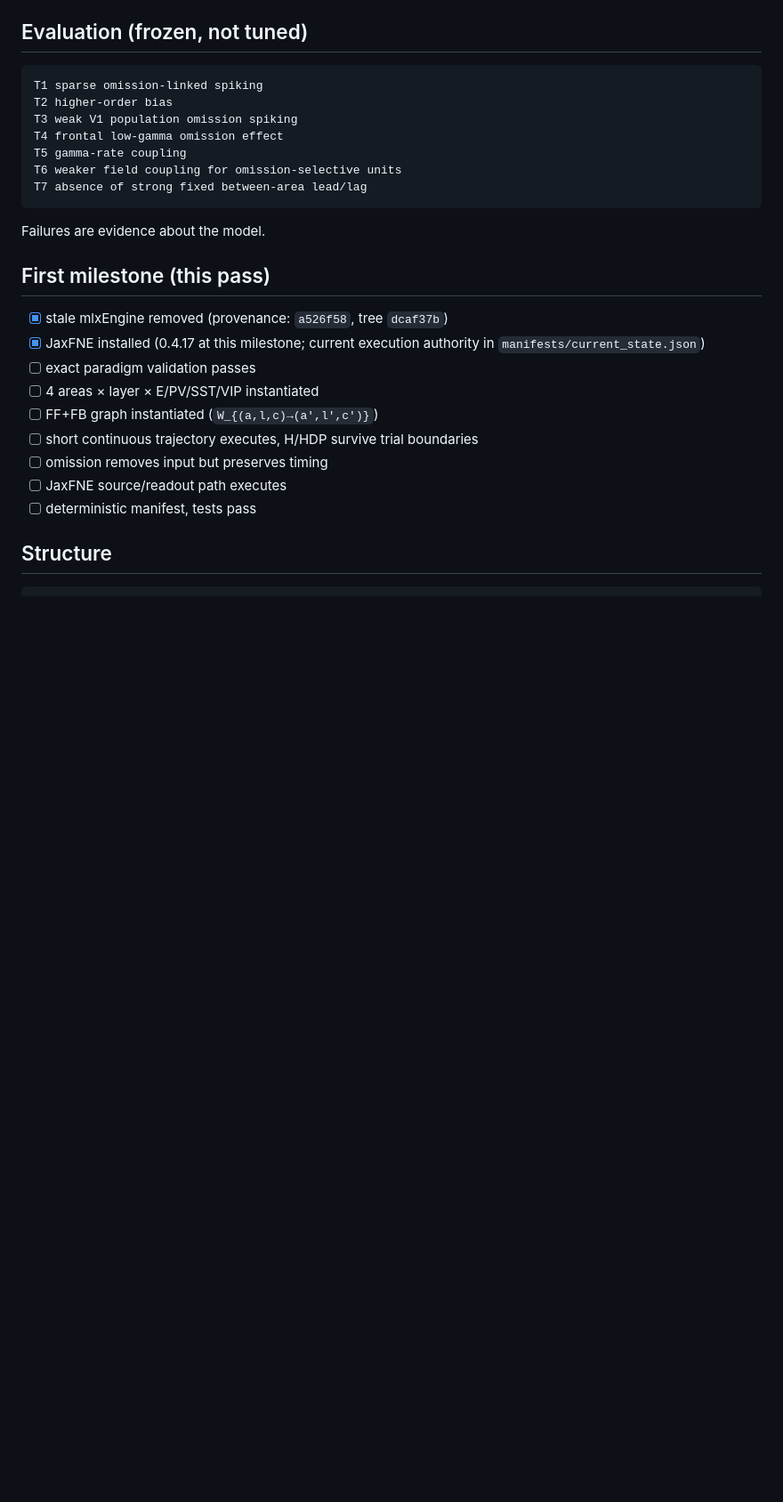
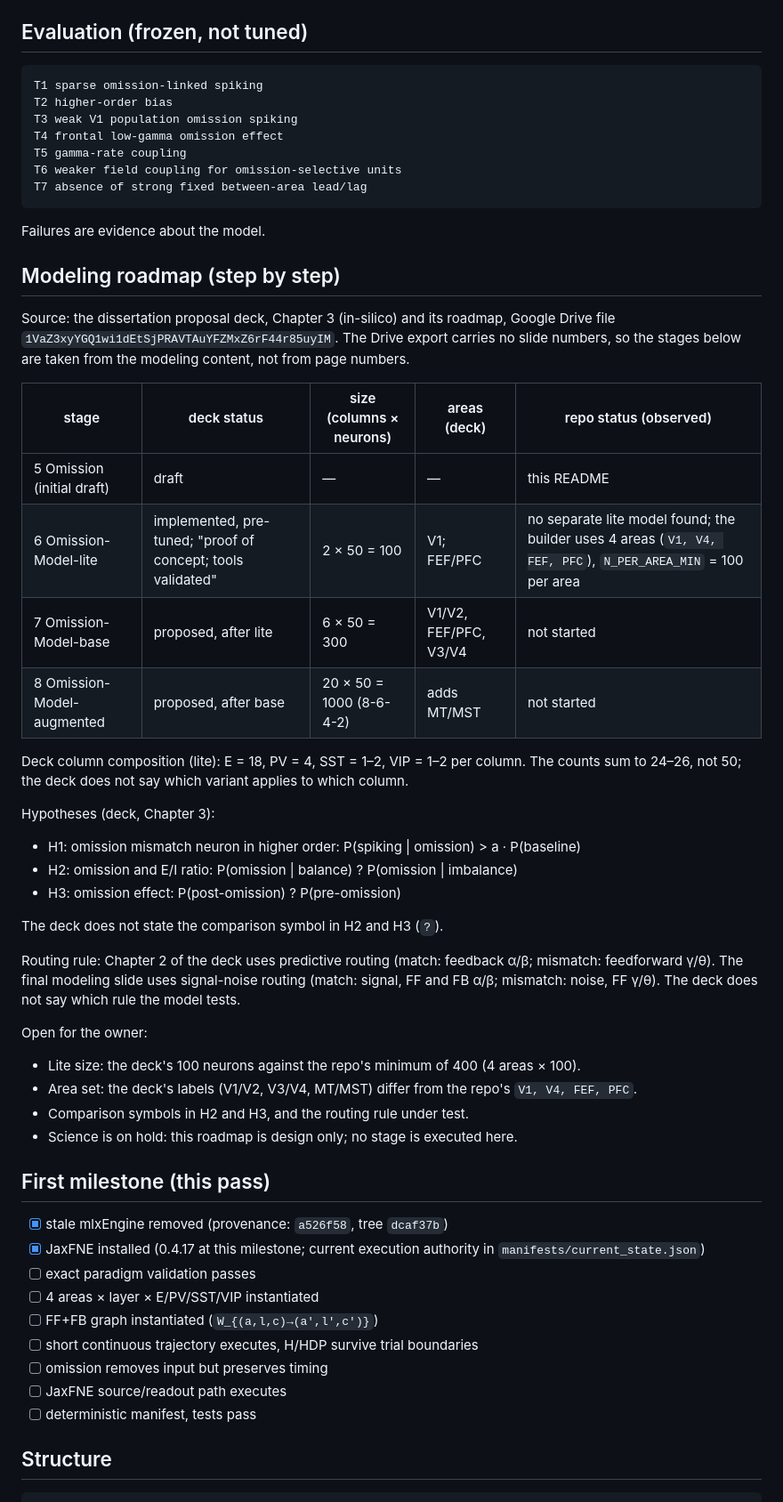
Before and after one commit to HNXJ/jomission, a Markdown page: README.md, the part around the change. Shown at 89% size. GitHub-like rendering; blank space fills up the shorter version.

Commit message:
docs(readme): add the modeling roadmap from the dissertation deck
Chapter 3 stages (lite, base, augmented) with deck sizes, the repo's
observed status, the three hypotheses, and the open questions for the
owner. Design only; no stage is executed. Co-Authored-By: Claude Haiku 5.5 <noreply@anthropic.com>

```diff
--- a/README.md
+++ b/README.md
@@ -71,6 +71,36 @@ T7 absence of strong fixed between-area lead/lag
 
 Failures are evidence about the model.
 
+## Modeling roadmap (step by step)
+
+Source: the dissertation proposal deck, Chapter 3 (in-silico) and its roadmap, Google Drive file `1VaZ3xyYGQ1wi1dEtSjPRAVTAuYFZMxZ6rF44r85uyIM`. The Drive export carries no slide numbers, so the stages below are taken from the modeling content, not from page numbers.
+
+| stage | deck status | size (columns × neurons) | areas (deck) | repo status (observed) |
+|---|---|---|---|---|
+| 5 Omission (initial draft) | draft | — | — | this README |
+| 6 Omission-Model-lite | implemented, pre-tuned; "proof of concept; tools validated" | 2 × 50 = 100 | V1; FEF/PFC | no separate lite model found; the builder uses 4 areas (`V1, V4, FEF, PFC`), `N_PER_AREA_MIN` = 100 per area |
+| 7 Omission-Model-base | proposed, after lite | 6 × 50 = 300 | V1/V2, FEF/PFC, V3/V4 | not started |
+| 8 Omission-Model-augmented | proposed, after base | 20 × 50 = 1000 (8-6-4-2) | adds MT/MST | not started |
+
+Deck column composition (lite): E = 18, PV = 4, SST = 1–2, VIP = 1–2 per column. The counts sum to 24–26, not 50; the deck does not say which variant applies to which column.
+
+Hypotheses (deck, Chapter 3):
+
+- H1: omission mismatch neuron in higher order: P(spiking | omission) > a · P(baseline)
+- H2: omission and E/I ratio: P(omission | balance) ? P(omission | imbalance)
+- H3: omission effect: P(post-omission) ? P(pre-omission)
+
+The deck does not state the comparison symbol in H2 and H3 (`?`).
+
+Routing rule: Chapter 2 of the deck uses predictive routing (match: feedback α/β; mismatch: feedforward γ/θ). The final modeling slide uses signal-noise routing (match: signal, FF and FB α/β; mismatch: noise, FF γ/θ). The deck does not say which rule the model tests.
+
+Open for the owner:
+
+- Lite size: the deck's 100 neurons against the repo's minimum of 400 (4 areas × 100).
+- Area set: the deck's labels (V1/V2, V3/V4, MT/MST) differ from the repo's `V1, V4, FEF, PFC`.
+- Comparison symbols in H2 and H3, and the routing rule under test.
+- Science is on hold: this roadmap is design only; no stage is executed here.
+
 ## First milestone (this pass)
 
 - [x] stale mlxEngine removed (provenance: `a526f58`, tree `dcaf37b`)
```
